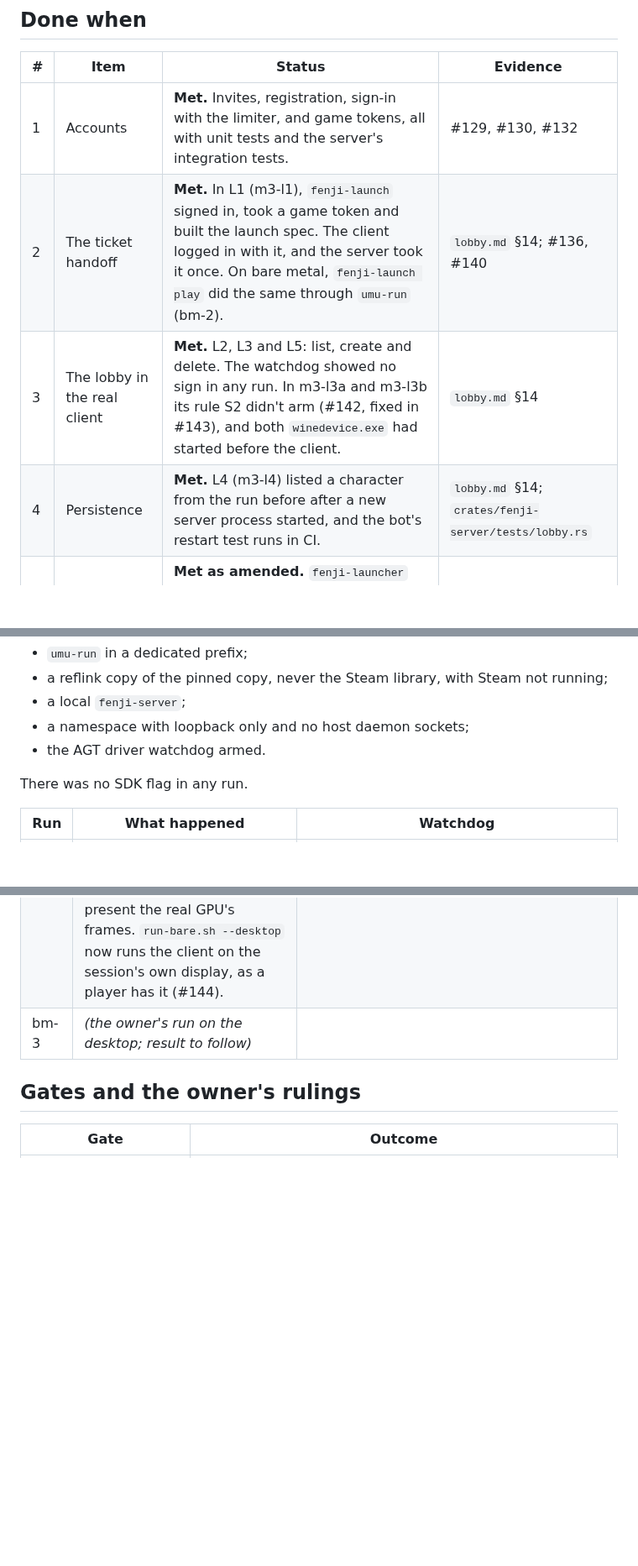
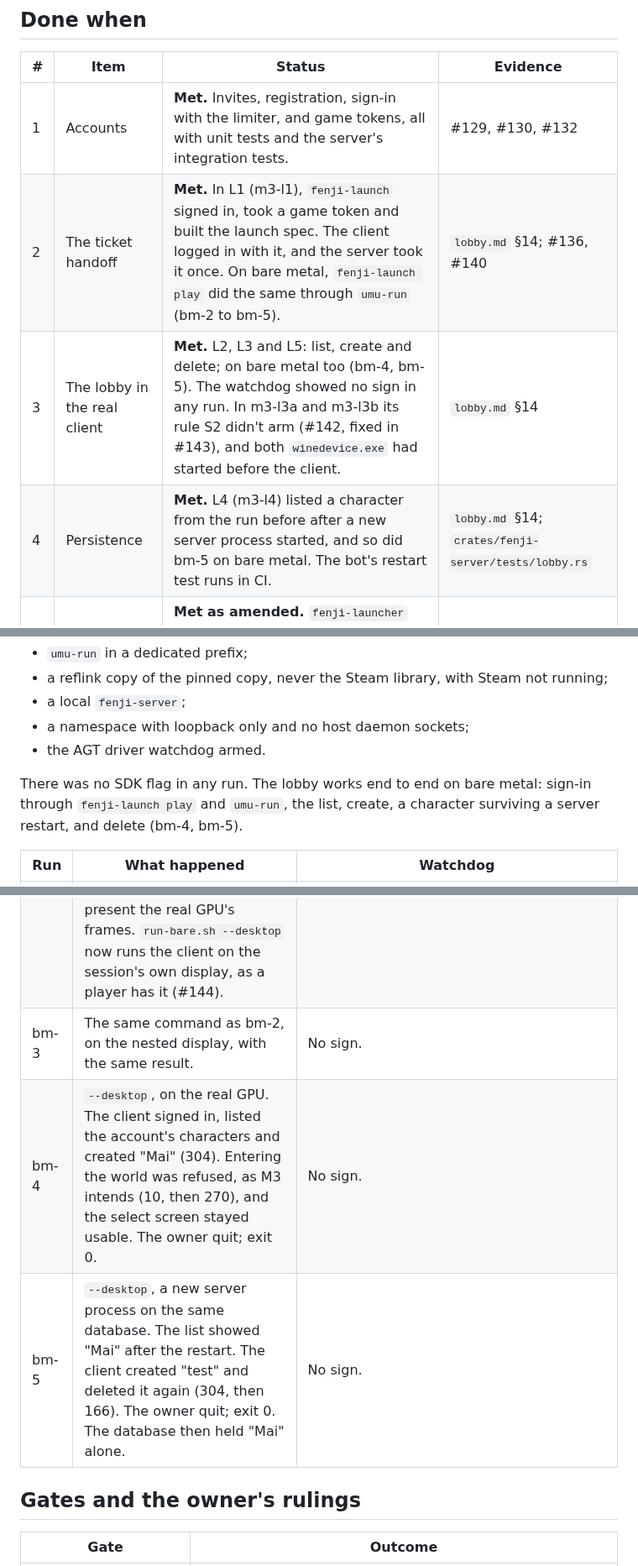
Before and after one commit to theintonerzero/fenji, a Markdown page: docs/re/m3-summary.md, 3 parts joined by grey strips. Shown at 84% size. Drawn GitHub-style; blank space fills up the shorter version.

Commit message:
docs(re): add the bare-metal acceptance runs (bm-3 to bm-5) to the M3 records
bm-4 and bm-5 ran on the desktop. Between them they covered sign-in, the list, create, a character surviving a server restart, and delete, all on the real GPU with no SDK flag. The watchdog showed no sign. The parent spec's AGT row gets the bare-metal runs too.

Co-Authored-By: Claude Opus 5.5 <noreply@anthropic.com>

```diff
--- a/docs/re/m3-summary.md
+++ b/docs/re/m3-summary.md
@@ -67,9 +67,9 @@ The documents:
 | # | Item | Status | Evidence |
 |---|---|---|---|
 | 1 | Accounts | **Met.** Invites, registration, sign-in with the limiter, and game tokens, all with unit tests and the server's integration tests. | #129, #130, #132 |
-| 2 | The ticket handoff | **Met.** In L1 (m3-l1), `fenji-launch` signed in, took a game token and built the launch spec. The client logged in with it, and the server took it once. On bare metal, `fenji-launch play` did the same through `umu-run` (bm-2). | `lobby.md` §14; #136, #140 |
-| 3 | The lobby in the real client | **Met.** L2, L3 and L5: list, create and delete. The watchdog showed no sign in any run. In m3-l3a and m3-l3b its rule S2 didn't arm (#142, fixed in #143), and both `winedevice.exe` had started before the client. | `lobby.md` §14 |
-| 4 | Persistence | **Met.** L4 (m3-l4) listed a character from the run before after a new server process started, and the bot's restart test runs in CI. | `lobby.md` §14; `crates/fenji-server/tests/lobby.rs` |
+| 2 | The ticket handoff | **Met.** In L1 (m3-l1), `fenji-launch` signed in, took a game token and built the launch spec. The client logged in with it, and the server took it once. On bare metal, `fenji-launch play` did the same through `umu-run` (bm-2 to bm-5). | `lobby.md` §14; #136, #140 |
+| 3 | The lobby in the real client | **Met.** L2, L3 and L5: list, create and delete; on bare metal too (bm-4, bm-5). The watchdog showed no sign in any run. In m3-l3a and m3-l3b its rule S2 didn't arm (#142, fixed in #143), and both `winedevice.exe` had started before the client. | `lobby.md` §14 |
+| 4 | Persistence | **Met.** L4 (m3-l4) listed a character from the run before after a new server process started, and so did bm-5 on bare metal. The bot's restart test runs in CI. | `lobby.md` §14; `crates/fenji-server/tests/lobby.rs` |
 | 5 | The launcher (as amended) | **Met as amended.** `fenji-launcher` and `fenji-launch` build and pass their tests. Verification works against the pinned copy. `play` starts the client on Linux only. The desktop shell moved to M4 (#146). | #134, #140 |
 | 6 | Records | **Met:** this document; `lobby.md` with REA Evidence IDs; `opcodes.md`; `login.md` §7; "M3 update" notes in the parent spec's §5.1–§5.3 and §10; §12's M3 column; PRIVACY.md, README and SECURITY.md. Gate #114 is decided, with the platform reading on it, #54 is answered as far as RE goes, and #102 is closed. | #135, #137, #141; this PR |
 
@@ -82,13 +82,15 @@ The documents:
 - a namespace with loopback only and no host daemon sockets;
 - the AGT driver watchdog armed.
 
-There was no SDK flag in any run.
+There was no SDK flag in any run. The lobby works end to end on bare metal: sign-in through `fenji-launch play` and `umu-run`, the list, create, a character surviving a server restart, and delete (bm-4, bm-5).
 
 | Run | What happened | Watchdog |
 |---|---|---|
 | bm-1 | Stopped before the client got going. | **Exit 3, proven a non-AGT false positive.** GE-Proton's own launch shim, `umu.exe`, registered GE-Proton's Discord bridge service 37 ms before it created the client. That service is user-mode (`bridge.exe --service`, type 0x10) and was never started. No `.sys` was written, no driver loaded, and the client touched no `PE` resource. `run-bare.sh setup` had built the prefix with `umu-run createprefix`, which never runs the shim, so the service wasn't in the baseline. Setup now primes the prefix through Proton's launcher, as `run-client.sh` setup already did (#144). |
 | bm-2 | Signed in on the real GPU: "in the lobby" for `tester`. Then the client died at its first frame: its X connection to the nested display broke, because that Xwayland had no GPU acceleration to present the real GPU's frames. `run-bare.sh --desktop` now runs the client on the session's own display, as a player has it (#144). | No sign. |
-| bm-3 | *(the owner's run on the desktop; result to follow)* | |
+| bm-3 | The same command as bm-2, on the nested display, with the same result. | No sign. |
+| bm-4 | `--desktop`, on the real GPU. The client signed in, listed the account's characters and created "Mai" (304). Entering the world was refused, as M3 intends (10, then 270), and the select screen stayed usable. The owner quit; exit 0. | No sign. |
+| bm-5 | `--desktop`, a new server process on the same database. The list showed "Mai" after the restart. The client created "test" and deleted it again (304, then 166). The owner quit; exit 0. The database then held "Mai" alone. | No sign. |
 
 ## Gates and the owner's rulings
 
```
Also changed, not shown: other parts of docs/re/m3-summary.md (+1 -1 lines), 1 other file.
